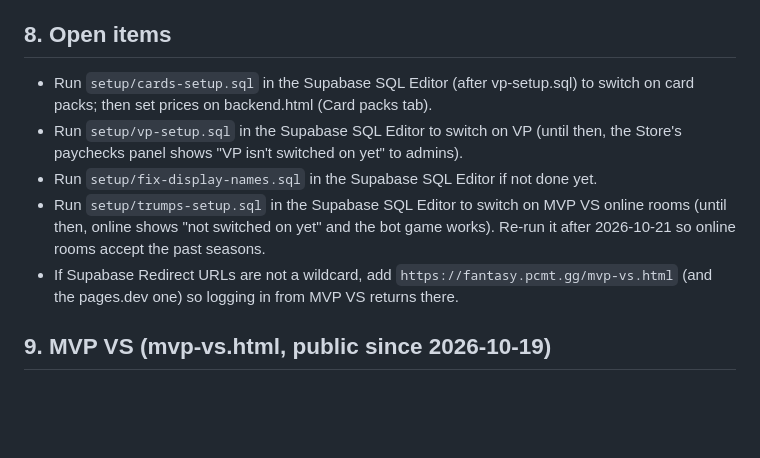
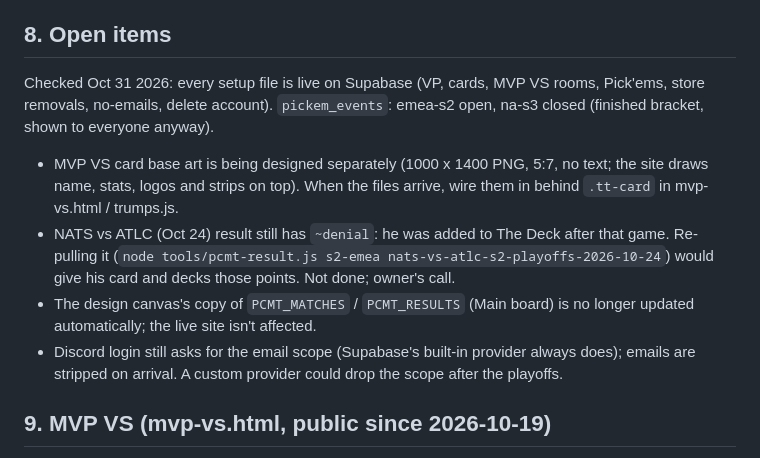
Before and after one commit to deadpancakelinus/pcmt-fantasy-decks, a Markdown page: HANDOFF.md, the part around the change. GitHub-like rendering; blank space fills up the shorter version.

Commit message:
Handoff notes: current open items

```diff
--- a/HANDOFF.md
+++ b/HANDOFF.md
@@ -77,11 +77,12 @@ Tables: `profiles`, `deck_history` (insert-only, server timestamps, 60/hour limi
 
 ## 8. Open items
 
-- Run `setup/cards-setup.sql` in the Supabase SQL Editor (after vp-setup.sql) to switch on card packs; then set prices on backend.html (Card packs tab).
-- Run `setup/vp-setup.sql` in the Supabase SQL Editor to switch on VP (until then, the Store's paychecks panel shows "VP isn't switched on yet" to admins).
-- Run `setup/fix-display-names.sql` in the Supabase SQL Editor if not done yet.
-- Run `setup/trumps-setup.sql` in the Supabase SQL Editor to switch on MVP VS online rooms (until then, online shows "not switched on yet" and the bot game works). Re-run it after 2026-10-21 so online rooms accept the past seasons.
-- If Supabase Redirect URLs are not a wildcard, add `https://fantasy.pcmt.gg/mvp-vs.html` (and the pages.dev one) so logging in from MVP VS returns there.
+Checked Oct 31 2026: every setup file is live on Supabase (VP, cards, MVP VS rooms, Pick'ems, store removals, no-emails, delete account). `pickem_events`: emea-s2 open, na-s3 closed (finished bracket, shown to everyone anyway).
+
+- MVP VS card base art is being designed separately (1000 x 1400 PNG, 5:7, no text; the site draws name, stats, logos and strips on top). When the files arrive, wire them in behind `.tt-card` in mvp-vs.html / trumps.js.
+- NATS vs ATLC (Oct 24) result still has `~denial`: he was added to The Deck after that game. Re-pulling it (`node tools/pcmt-result.js s2-emea nats-vs-atlc-s2-playoffs-2026-10-24`) would give his card and decks those points. Not done; owner's call.
+- The design canvas's copy of `PCMT_MATCHES` / `PCMT_RESULTS` (Main board) is no longer updated automatically; the live site isn't affected.
+- Discord login still asks for the email scope (Supabase's built-in provider always does); emails are stripped on arrival. A custom provider could drop the scope after the playoffs.
 
 ## 9. MVP VS (mvp-vs.html, public since 2026-10-19)
 
```
